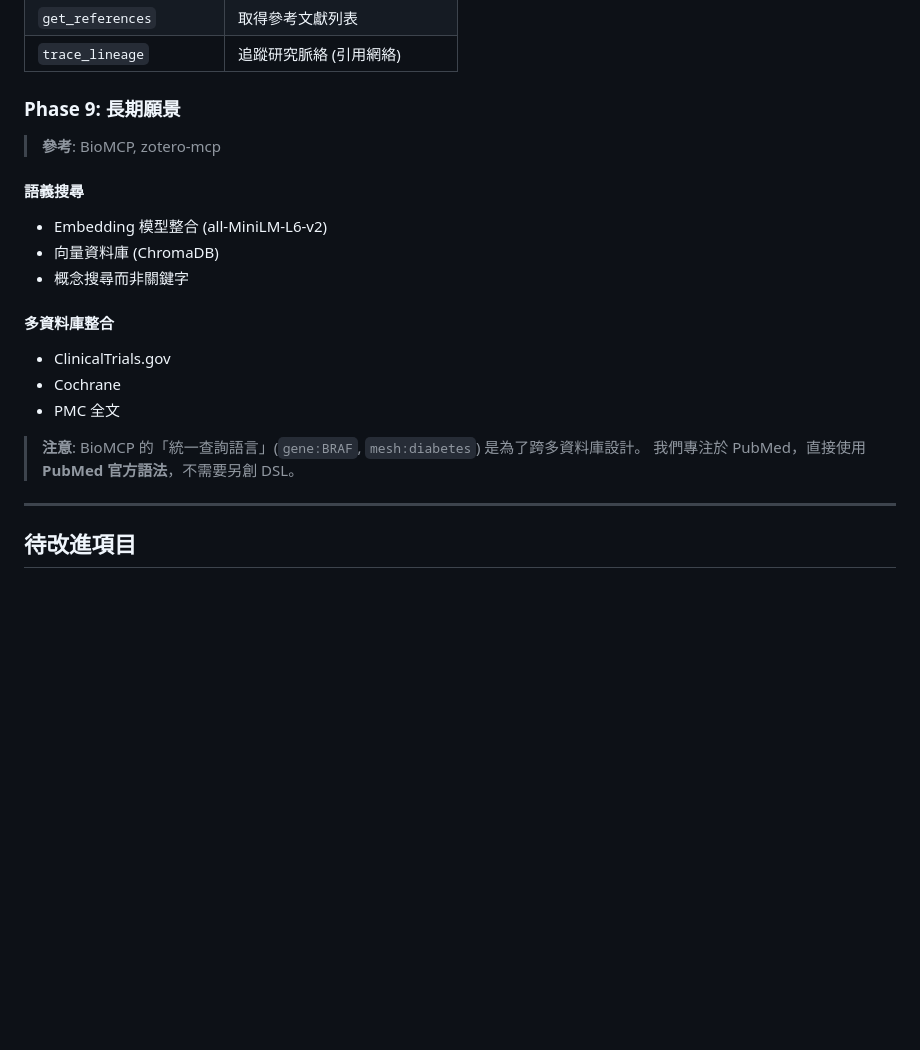
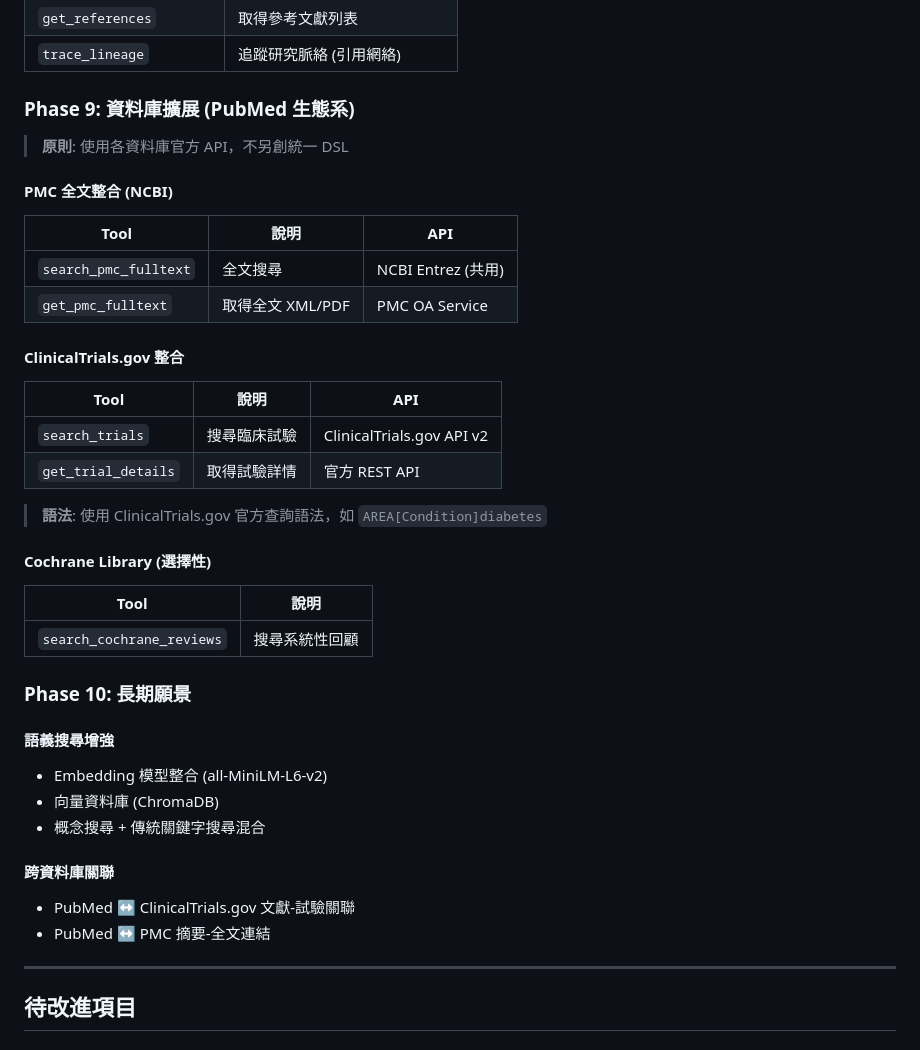
Before and after one commit to u9401066/pubmed-search-mcp, a Markdown page: ROADMAP.md, the part around one of its changes. Drawn GitHub-style; blank space fills up the shorter version.

Commit message:
docs(roadmap): Add vision for PubMed-first with extensibility
- Add architecture diagram showing PubMed core + future extensions
- Phase 9: PMC fulltext, ClinicalTrials.gov integration (official APIs)
- Phase 10: Semantic search, cross-database linking
- Principle: Use each database's official API/syntax, no custom DSL

```diff
--- a/ROADMAP.md
+++ b/ROADMAP.md
@@ -56,21 +87,38 @@
 | `get_references` | 取得參考文獻列表 |
 | `trace_lineage` | 追蹤研究脈絡 (引用網絡) |
 
-### Phase 9: 長期願景
-> **參考**: BioMCP, zotero-mcp
+### Phase 9: 資料庫擴展 (PubMed 生態系)
+> **原則**: 使用各資料庫官方 API，不另創統一 DSL
 
-#### 語義搜尋
+#### PMC 全文整合 (NCBI)
+| Tool | 說明 | API |
+|------|------|-----|
+| `search_pmc_fulltext` | 全文搜尋 | NCBI Entrez (共用) |
+| `get_pmc_fulltext` | 取得全文 XML/PDF | PMC OA Service |
+
+#### ClinicalTrials.gov 整合
+| Tool | 說明 | API |
+|------|------|-----|
+| `search_trials` | 搜尋臨床試驗 | ClinicalTrials.gov API v2 |
+| `get_trial_details` | 取得試驗詳情 | 官方 REST API |
+
+> **語法**: 使用 ClinicalTrials.gov 官方查詢語法，如 `AREA[Condition]diabetes`
+
+#### Cochrane Library (選擇性)
+| Tool | 說明 |
+|------|------|
+| `search_cochrane_reviews` | 搜尋系統性回顧 |
+
+### Phase 10: 長期願景
+
+#### 語義搜尋增強
 - Embedding 模型整合 (all-MiniLM-L6-v2)
 - 向量資料庫 (ChromaDB)
-- 概念搜尋而非關鍵字
+- 概念搜尋 + 傳統關鍵字搜尋混合
 
-#### 多資料庫整合
-- ClinicalTrials.gov
-- Cochrane
-- PMC 全文
-
-> **注意**: BioMCP 的「統一查詢語言」(`gene:BRAF`, `mesh:diabetes`) 是為了跨多資料庫設計。
-> 我們專注於 PubMed，直接使用 **PubMed 官方語法**，不需要另創 DSL。
+#### 跨資料庫關聯
+- PubMed ↔ ClinicalTrials.gov 文獻-試驗關聯
+- PubMed ↔ PMC 摘要-全文連結
 
 ---
 
```
Also changed, not shown: other parts of ROADMAP.md (+31 -0 lines).
